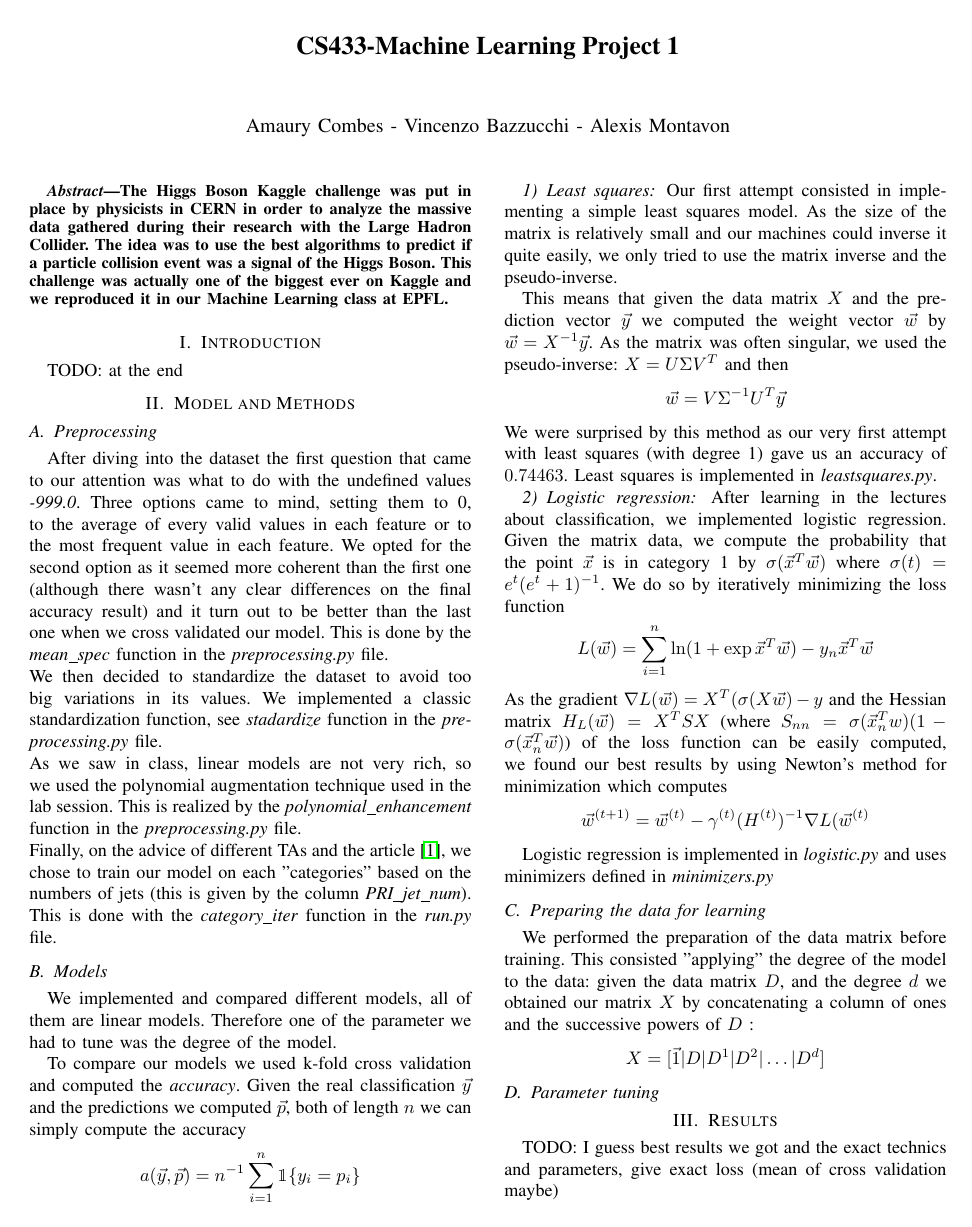
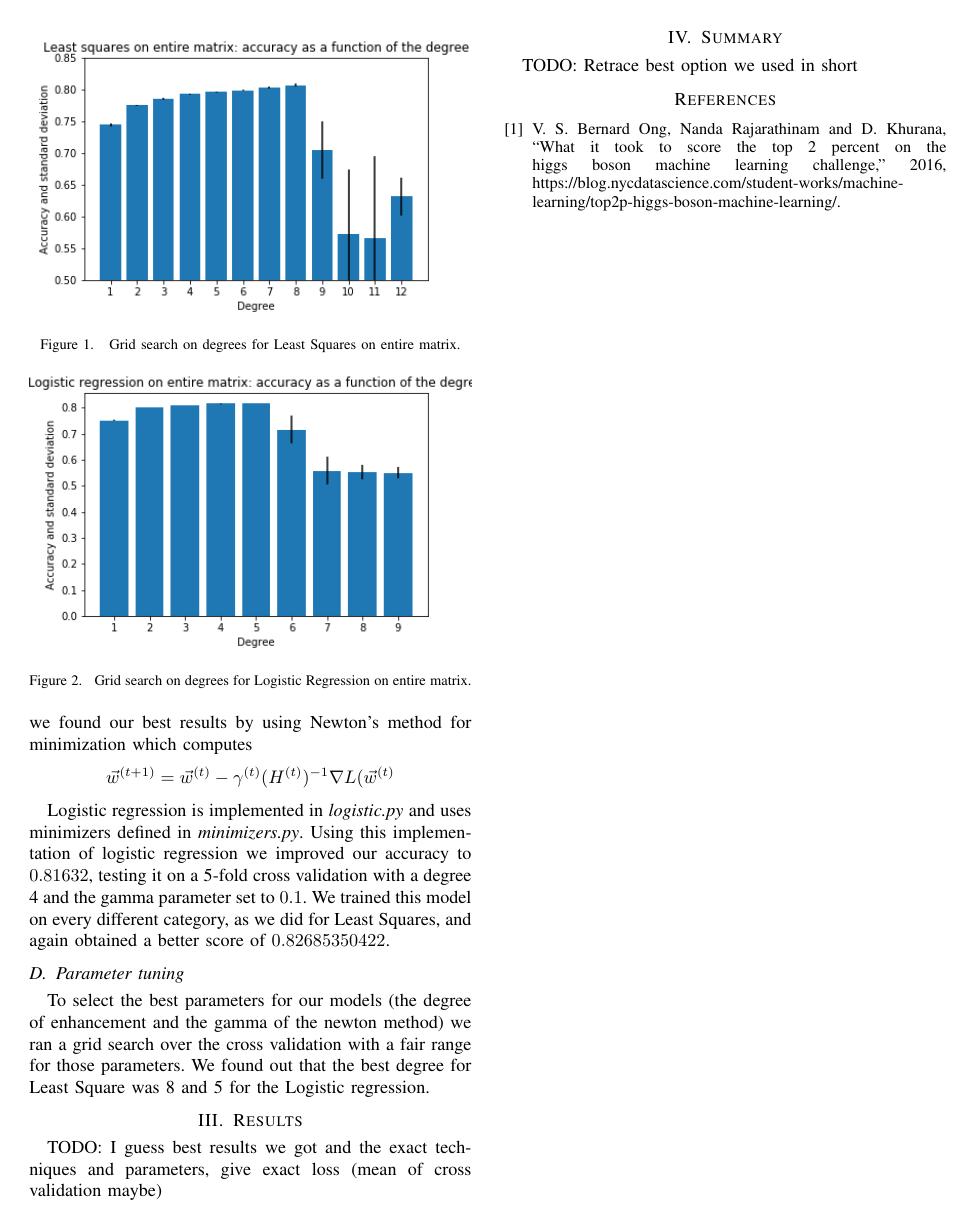
Before and after one commit to vincenzobaz/MachineLearning-HiggsML, a LaTeX paper (Project1_paper/latex-template.tex): page 1 of 2 before the commit and page 2 of 2 after it. The pictures show the PDF file Project1_paper/latex-template.pdf that the author committed with the source.

Commit message:
some more lines

```diff
--- a/Project1_paper/latex-template.tex
+++ b/Project1_paper/latex-template.tex
@@ -52,3 +53,18 @@ We also tried classic gradient
-$$\vec{w}^{(t+1)} = \vec{w}^{(t)} - \gamma^{(t)} \nabla L(\vec{w}^{(t)})$$
-But the result were not as good.
+Logistic regression is implemented in \textit{logistic.py} and uses minimizers defined in \textit{minimizers.py}. Using this implementation of logistic regression we improved our accuracy to $0.81632$, testing it on a 5-fold cross validation with a degree 4 and the gamma parameter set to $0.1$. We trained this model on every different category, as we did for Least Squares, and again obtained a better score of $0.82685350422$.
 
+\subsection{Parameter tuning}
+To select the best parameters for our models (the degree of enhancement and the gamma of the newton method) we ran a grid search over the cross validation with a fair range for those parameters. We found out that the best degree for Least Square was 8 and 5 for the Logistic regression.
+\begin{figure}[tbp]
+  \centering
+  \includegraphics[width=\columnwidth]{ls_deg}
+  \caption{Grid search on degrees for Least Squares on entire matrix.}
+  \vspace{-3mm}
+  \label{fig:denoise-fourier}
+\end{figure}
+\begin{figure}[tbp]
+  \centering
+  \includegraphics[width=\columnwidth]{lr_deg}
+  \caption{Grid search on degrees for Logistic Regression on entire matrix.}
+  \vspace{-3mm}
+  \label{fig:denoise-fourier}
+\end{figure}
@@ -60,9 +71,7 @@ We performed the preparation of the data matrix before training. This consisted
 
 \section{Results}
-\begin{tabular}
-\end{tabular}
 
-TODO: I guess best results we got and the exact technics and parameters, give exact loss (mean of cross validation maybe)
+TODO: I guess best results we got and the exact techniques and parameters, give exact loss (mean of cross validation maybe)
 
 \section{Summary}
 
```
Also changed, not shown: Project1_paper/latex-template.pdf, Project1_paper/latex-template.tex (22 more changed lines), 4 other files.
